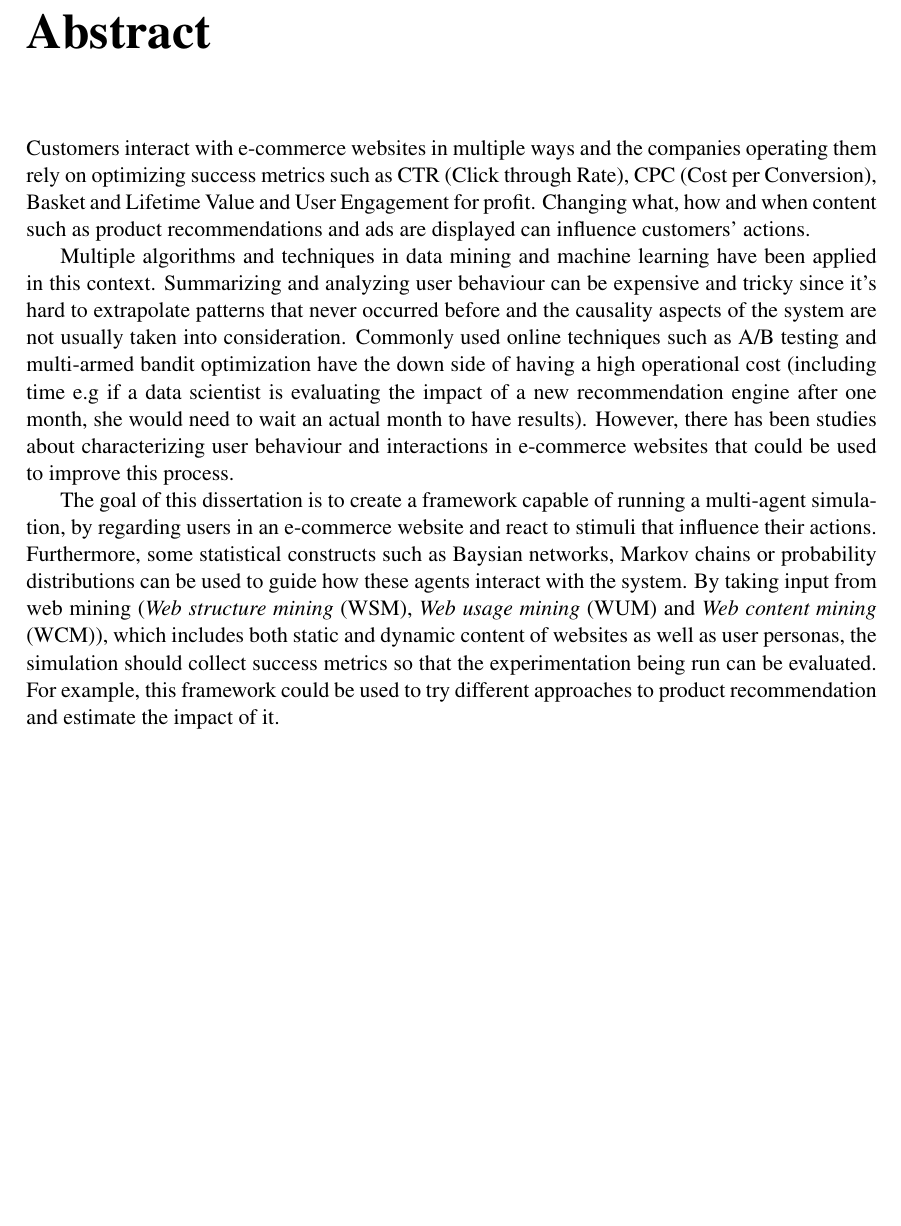
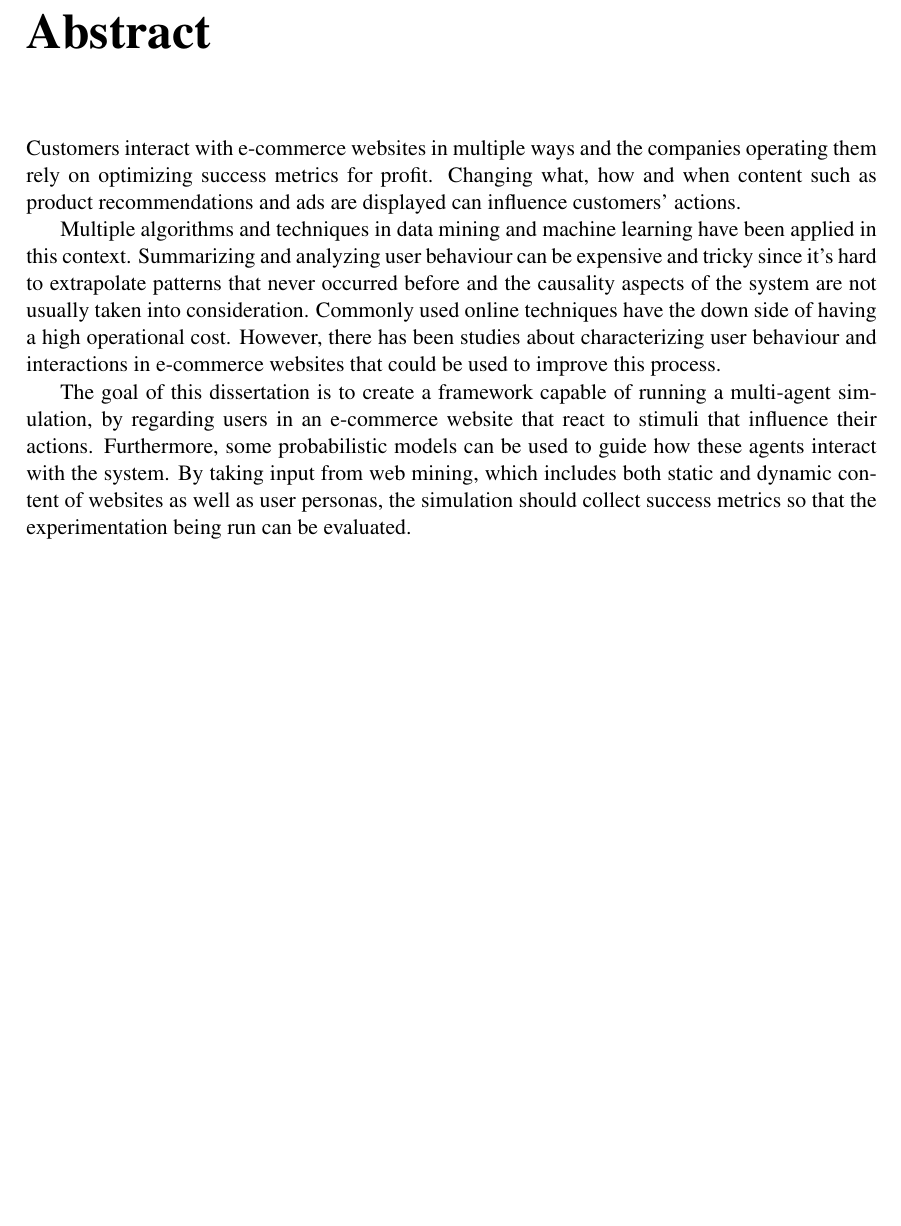
Before and after one commit to DDuarte/Manchester, a LaTeX thesis (docs/thesis/mieic-en.tex, which reads docs/thesis/abstract_en.tex): part of page 5 of 38, cut so that both start at the same text, the shorter picture padded with empty space. Compiled offline with pdfLaTeX.

Commit message:
Thesis: shortify abstract

```diff
--- a/docs/thesis/abstract_en.tex
+++ b/docs/thesis/abstract_en.tex
@@ -3,38 +3,26 @@
 % TODO Rewrite, same as initial summary
 
 Customers interact with e-commerce websites in multiple ways and the
-companies operating them rely on optimizing success metrics such as
-CTR (Click through Rate), CPC (Cost per Conversion), Basket and Lifetime
-Value and User Engagement for profit. Changing what, how and when content
-such as product recommendations and ads are displayed can influence
-customers' actions.
+companies operating them rely on optimizing success metrics for profit.
+Changing what, how and when content such as product recommendations and ads are
+displayed can influence customers' actions.
 
 Multiple algorithms and techniques in data mining and machine learning
 have been applied in this context. Summarizing and analyzing user
 behaviour can be expensive and tricky since it's hard to extrapolate
 patterns that never occurred before and the causality aspects of the
 system are not usually taken into consideration. Commonly used online
-techniques such as A/B testing and multi-armed bandit optimization have
-the down side of having a high operational cost (including time e.g if
-a data scientist is evaluating the impact of a new recommendation engine
-after one month, she would need to wait an actual month to have results).
-However, there has been studies about characterizing user behaviour and
-interactions in e-commerce websites that could be used to improve this
-process.
+techniques have the down side of having a high operational cost. However, there
+has been studies about characterizing user behaviour and interactions in
+e-commerce websites that could be used to improve this process.
 
 The goal of this dissertation is to create a framework capable of running
-a multi-agent simulation, by regarding users in an e-commerce website and
-react to stimuli that influence their actions. Furthermore, some statistical
-constructs such as Baysian networks, Markov chains or probability
-distributions can be used to guide how these agents interact with the
-system. By taking input from web mining (\emph{Web structure mining} (WSM),
-\emph{Web usage mining} (WUM) and \emph{Web content mining} (WCM)), which
-includes both static and dynamic content of websites as well as user
-personas, the simulation should collect success metrics so that the
-experimentation being run can be evaluated. For example, this framework
-could be used to try different approaches to product recommendation and
-estimate the impact of it.
-
+a multi-agent simulation, by regarding users in an e-commerce website that
+react to stimuli that influence their actions. Furthermore, some probabilistic
+models can be used to guide how these agents interact with the system. By
+taking input from web mining, which includes both static and dynamic content of
+websites as well as user personas, the simulation should collect success
+metrics so that the experimentation being run can be evaluated.
 
 % \chapter*{Resumo}
 
```
